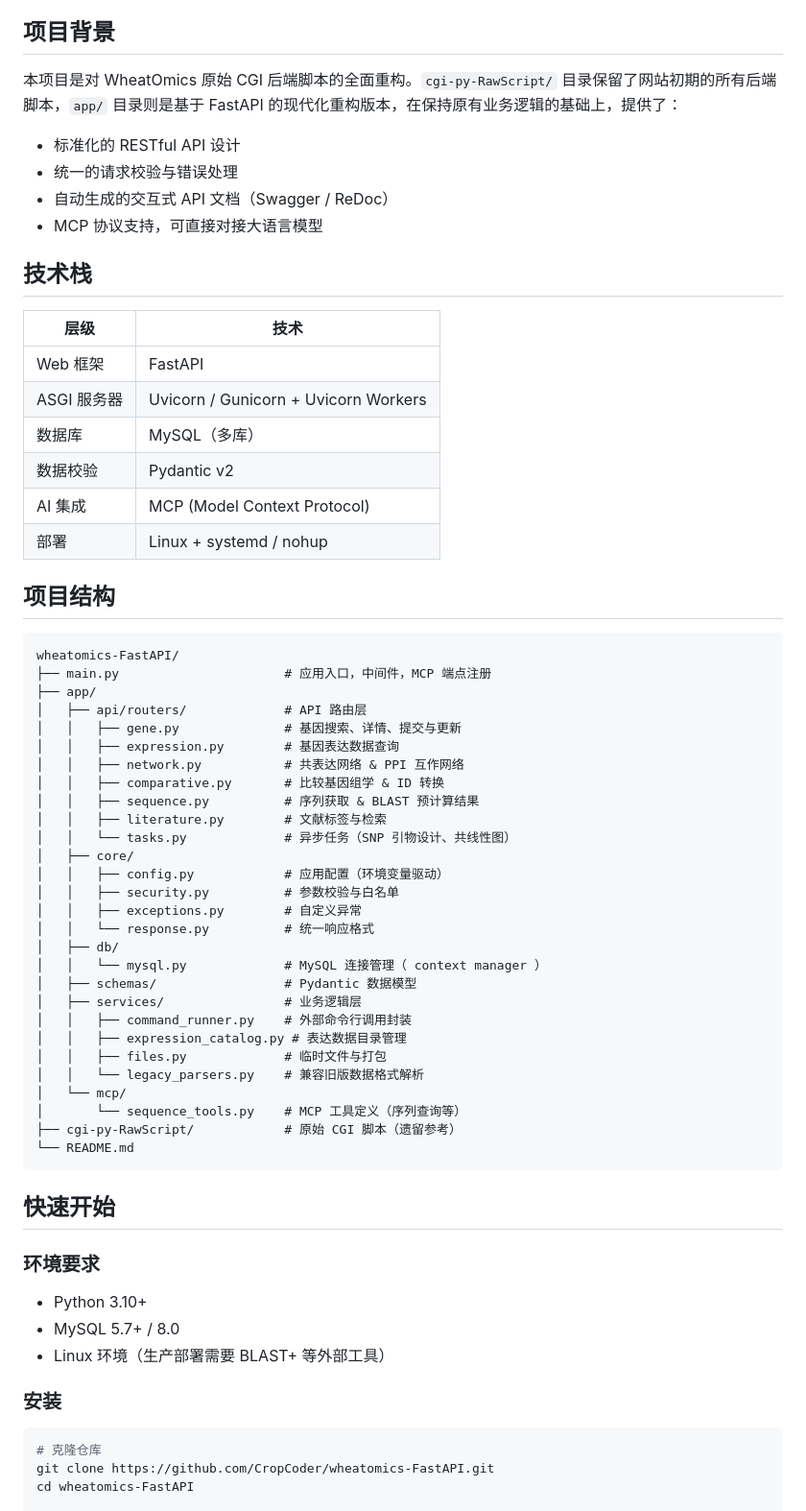
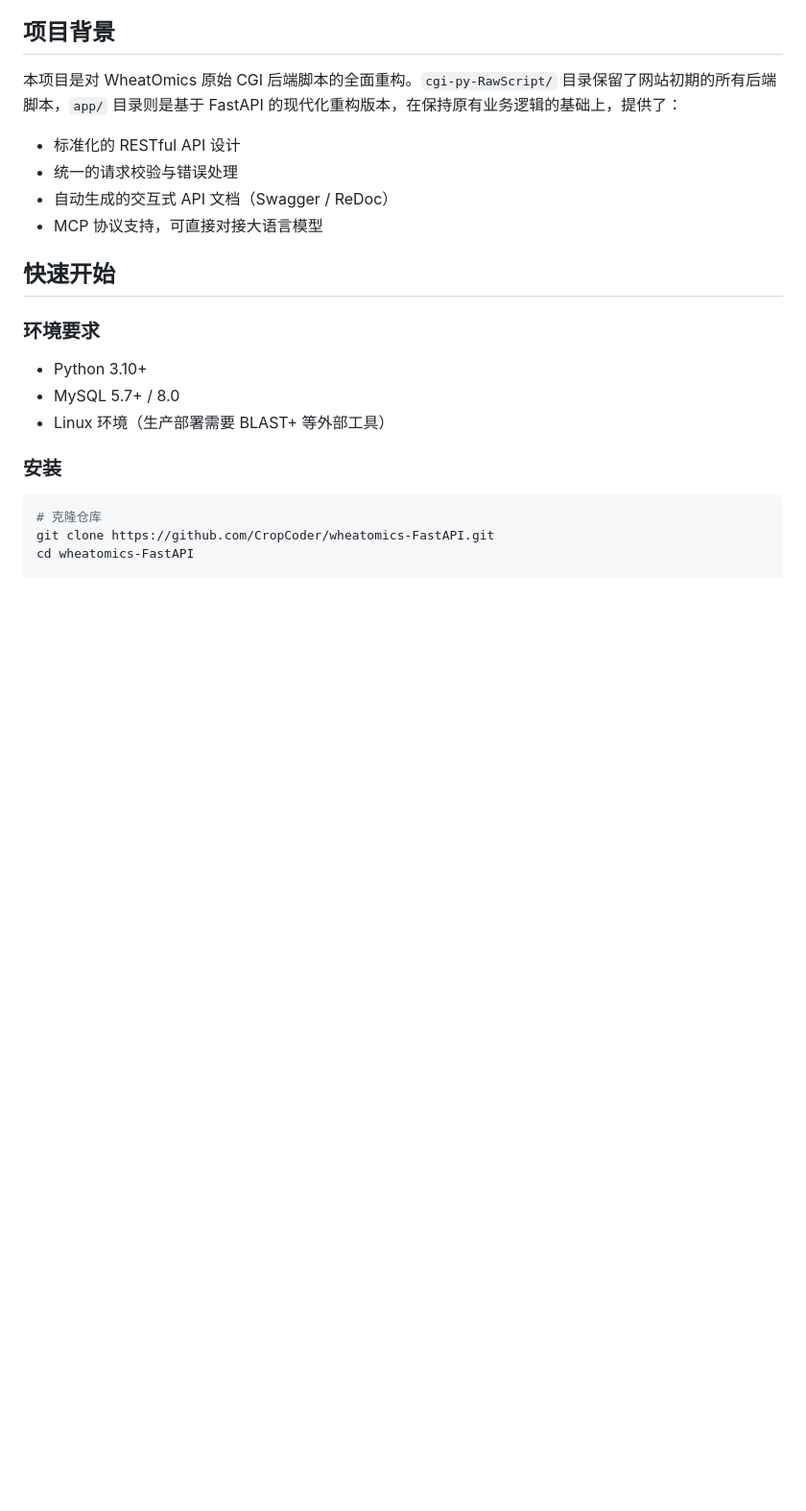
Before and after one commit to CropCoder/wheatomics-FastAPI, a Markdown page: README.md, the part around one of its changes. Shown at 96% size. Drawn GitHub-style; blank space fills up the shorter version.

Commit message:
Remove architecture and database sections from README
Co-Authored-By: Claude Opus 4.7 <noreply@anthropic.com>

````diff
--- a/README.md
+++ b/README.md
@@ -14,50 +14,6 @@ WheatOmics 是全球小麦多组学数据整合分析平台（[wheatomics.sdau.e
 - 统一的请求校验与错误处理
 - 自动生成的交互式 API 文档（Swagger / ReDoc）
 - MCP 协议支持，可直接对接大语言模型
-
-## 技术栈
-
-| 层级 | 技术 |
-|------|------|
-| Web 框架 | FastAPI |
-| ASGI 服务器 | Uvicorn / Gunicorn + Uvicorn Workers |
-| 数据库 | MySQL（多库） |
-| 数据校验 | Pydantic v2 |
-| AI 集成 | MCP (Model Context Protocol) |
-| 部署 | Linux + systemd / nohup |
-
-## 项目结构
-
-```
-wheatomics-FastAPI/
-├── main.py                      # 应用入口，中间件，MCP 端点注册
-├── app/
-│   ├── api/routers/             # API 路由层
-│   │   ├── gene.py              # 基因搜索、详情、提交与更新
-│   │   ├── expression.py        # 基因表达数据查询
-│   │   ├── network.py           # 共表达网络 & PPI 互作网络
-│   │   ├── comparative.py       # 比较基因组学 & ID 转换
-│   │   ├── sequence.py          # 序列获取 & BLAST 预计算结果
-│   │   ├── literature.py        # 文献标签与检索
-│   │   └── tasks.py             # 异步任务（SNP 引物设计、共线性图）
-│   ├── core/
-│   │   ├── config.py            # 应用配置（环境变量驱动）
-│   │   ├── security.py          # 参数校验与白名单
-│   │   ├── exceptions.py        # 自定义异常
-│   │   └── response.py          # 统一响应格式
-│   ├── db/
-│   │   └── mysql.py             # MySQL 连接管理（ context manager ）
-│   ├── schemas/                 # Pydantic 数据模型
-│   ├── services/                # 业务逻辑层
-│   │   ├── command_runner.py    # 外部命令行调用封装
-│   │   ├── expression_catalog.py # 表达数据目录管理
-│   │   ├── files.py             # 临时文件与打包
-│   │   └── legacy_parsers.py    # 兼容旧版数据格式解析
-│   └── mcp/
-│       └── sequence_tools.py    # MCP 工具定义（序列查询等）
-├── cgi-py-RawScript/            # 原始 CGI 脚本（遗留参考）
-└── README.md
-```
 
 ## 快速开始
 
````
Also changed, not shown: other parts of README.md (+0 -18 lines).
